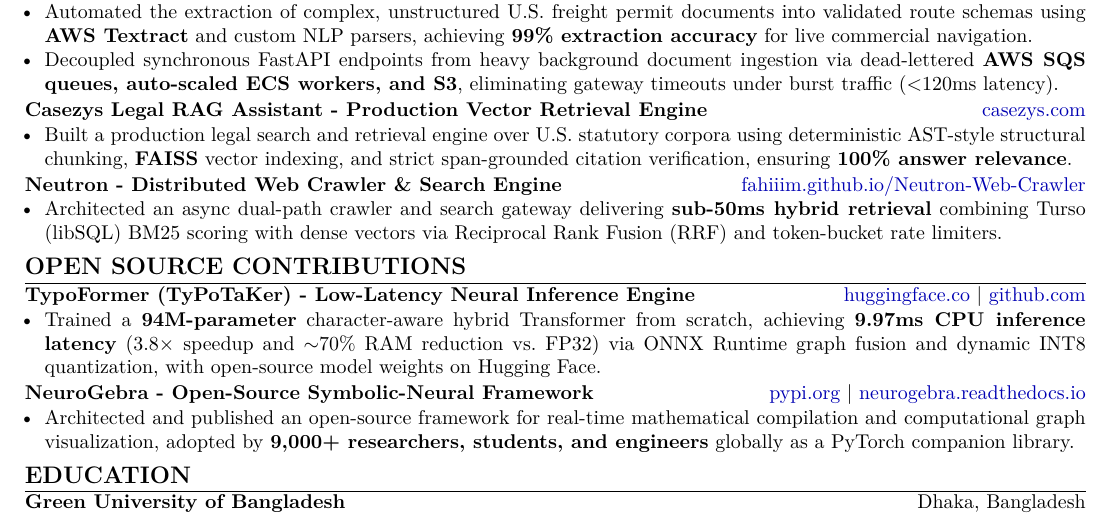
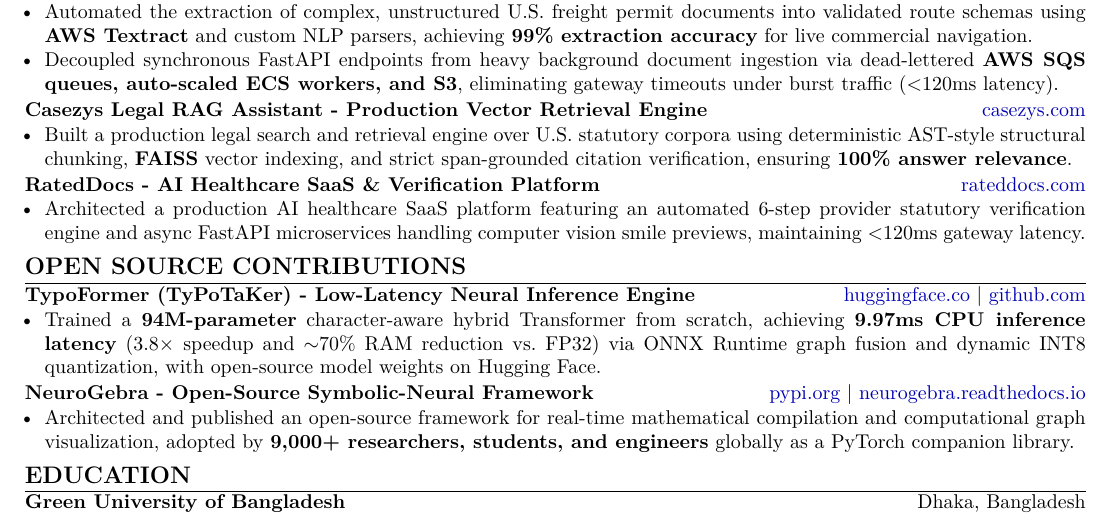
Before and after one commit to fahiiim/CV-Application, a LaTeX CV (tailored_cvs/JOB-003_Automattic/resume.tex): part of the page, cut so that both start at the same text. Compiled offline with pdfLaTeX.

Commit message:
New CV's:

```diff
--- a/tailored_cvs/JOB-003_Automattic/resume.tex
+++ b/tailored_cvs/JOB-003_Automattic/resume.tex
@@ -86,9 +86,9 @@
 \end{itemize}
 \vspace{0.6pt}
 \noindent
-\textbf{Neutron - Distributed Web Crawler \& Search Engine} \hfill \href{https://fahiiim.github.io/Neutron-Web-Crawler}{fahiiim.github.io/Neutron-Web-Crawler}
+\textbf{RatedDocs - AI Healthcare SaaS \& Verification Platform} \hfill \href{https://rateddocs.com}{rateddocs.com}
 \begin{itemize}
-    \item Architected an async dual-path crawler and search gateway delivering \textbf{sub-50ms hybrid retrieval} combining Turso (libSQL) BM25 scoring with dense vectors via Reciprocal Rank Fusion (RRF) and token-bucket rate limiters.
+    \item Architected a production AI healthcare SaaS platform featuring an automated 6-step provider statutory verification engine and async FastAPI microservices handling computer vision smile previews, maintaining $<$120ms gateway latency.
 \end{itemize}
 \vspace{0.6pt}
 
```
